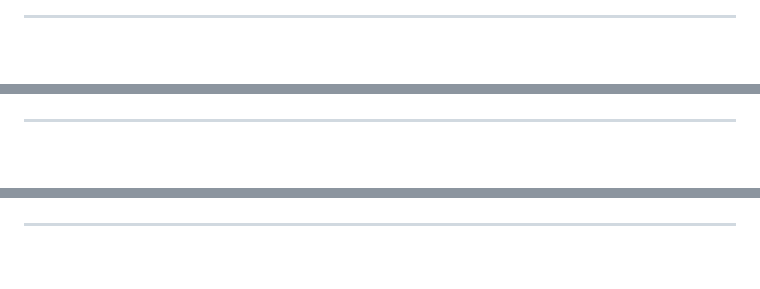
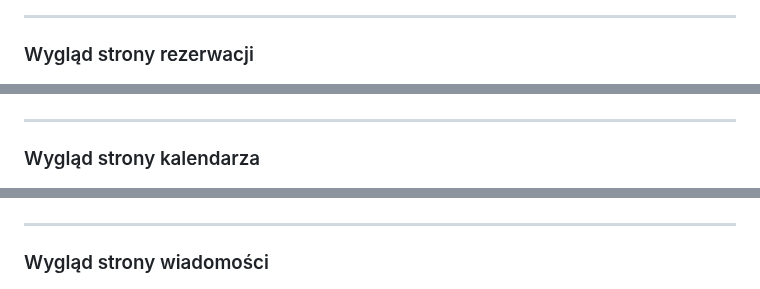
Before and after one commit to K-Kabak/system-rezerwacji-sal-wykladowych, a Markdown page: README.md, 3 parts joined by grey strips. Drawn GitHub-style; blank space fills up the shorter version.

```diff
--- a/README.md
+++ b/README.md
@@ -83,14 +83,14 @@ Opis: Aktor przechodzi w zakładke wiadomości, wprowadza email użytkownika do
 
 ----------------------------------
-
+### Wygląd strony rezerwacji
 ![Ekran rezerwacji](images/mockups/reservation.png "Strona rezerwacji")
 
 ----------------------------------
-
+### Wygląd strony kalendarza
 ![Ekran kalendarza](images/mockups/calendar.png "Strona kalendarza")
 
 ----------------------------------
-
+### Wygląd strony wiadomości
 ![Ekran wiadomości](images/mockups/messages.png "Strona wiadomości")
 
 ----------------------------------
```
Also changed, not shown: other parts of README.md (+2 -2 lines).
